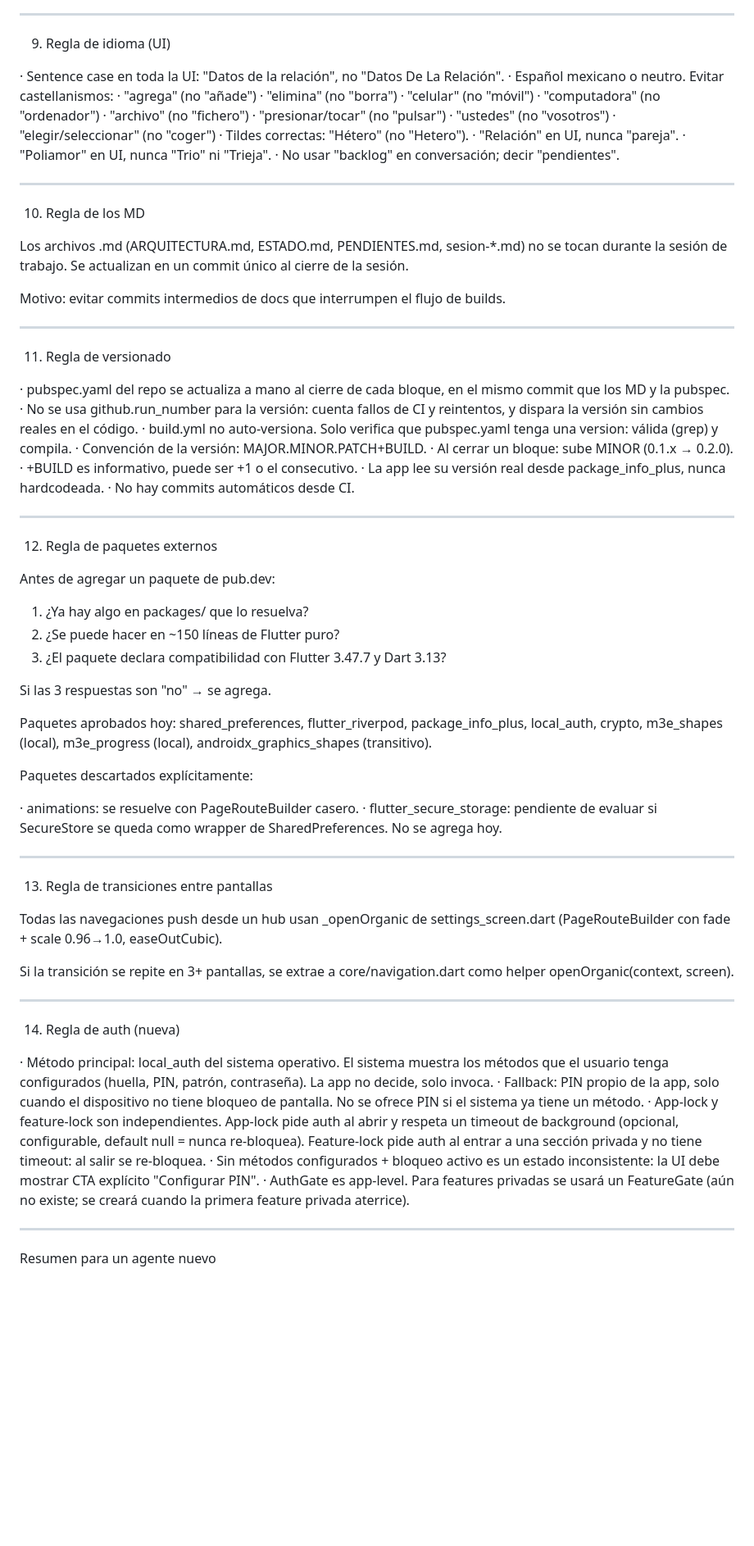
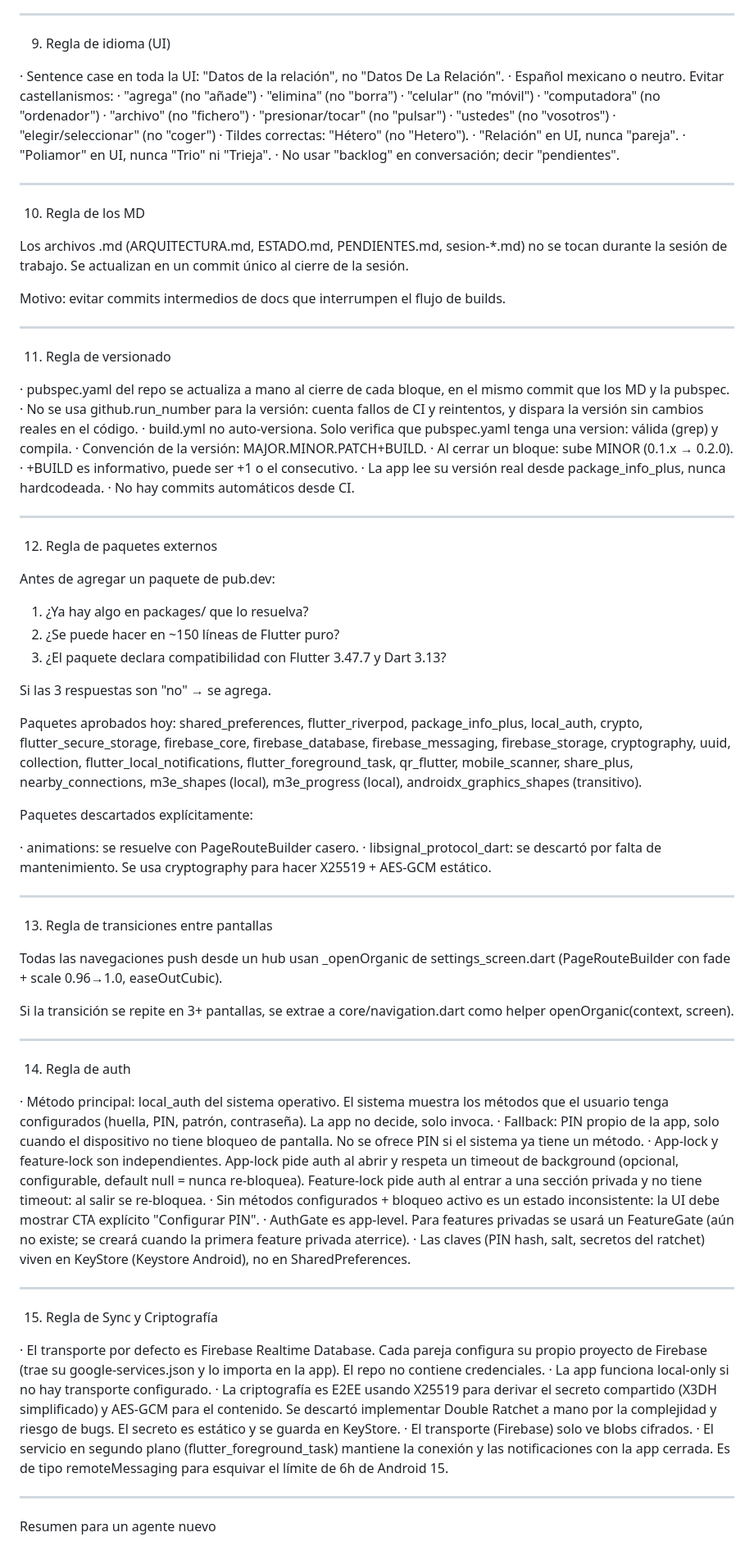
Before and after one commit to iruletas/ailoviu-app, a Markdown page: tools/ARQUITECTURA.md, the part around one of its changes. Shown at 82% size. Drawn GitHub-style; blank space fills up the shorter version.

Commit message:
Actualizar ARQUITECTURA.md

```diff
--- a/tools/ARQUITECTURA.md
+++ b/tools/ARQUITECTURA.md
@@ -205,16 +216,16 @@ service.clearAppPin().
 9. Regla de idioma (UI)
 
 · Sentence case en toda la UI: "Datos de la relación", no "Datos
-  De La Relación".
+De La Relación".
 · Español mexicano o neutro. Evitar castellanismos:
-  · "agrega" (no "añade")
-  · "elimina" (no "borra")
-  · "celular" (no "móvil")
-  · "computadora" (no "ordenador")
-  · "archivo" (no "fichero")
-  · "presionar/tocar" (no "pulsar")
-  · "ustedes" (no "vosotros")
-  · "elegir/seleccionar" (no "coger")
+· "agrega" (no "añade")
+· "elimina" (no "borra")
+· "celular" (no "móvil")
+· "computadora" (no "ordenador")
+· "archivo" (no "fichero")
+· "presionar/tocar" (no "pulsar")
+· "ustedes" (no "vosotros")
+· "elegir/seleccionar" (no "coger")
 · Tildes correctas: "Hétero" (no "Hetero").
 · "Relación" en UI, nunca "pareja".
 · "Poliamor" en UI, nunca "Trio" ni "Trieja".
@@ -236,17 +247,17 @@ de builds.
 11. Regla de versionado
 
 · pubspec.yaml del repo se actualiza a mano al cierre de cada
-  bloque, en el mismo commit que los MD y la pubspec.
+bloque, en el mismo commit que los MD y la pubspec.
 · No se usa github.run_number para la versión: cuenta fallos de
-  CI y reintentos, y dispara la versión sin cambios reales en el
-  código.
+CI y reintentos, y dispara la versión sin cambios reales en el
+código.
 · build.yml no auto-versiona. Solo verifica que pubspec.yaml
-  tenga una version: válida (grep) y compila.
+tenga una version: válida (grep) y compila.
 · Convención de la versión: MAJOR.MINOR.PATCH+BUILD.
-  · Al cerrar un bloque: sube MINOR (0.1.x → 0.2.0).
-  · +BUILD es informativo, puede ser +1 o el consecutivo.
+· Al cerrar un bloque: sube MINOR (0.1.x → 0.2.0).
+· +BUILD es informativo, puede ser +1 o el consecutivo.
 · La app lee su versión real desde package_info_plus, nunca
-  hardcodeada.
+hardcodeada.
 · No hay commits automáticos desde CI.
 
 ---
@@ -262,14 +273,18 @@ Antes de agregar un paquete de pub.dev:
 Si las 3 respuestas son "no" → se agrega.
 
 Paquetes aprobados hoy: shared_preferences, flutter_riverpod,
-package_info_plus, local_auth, crypto, m3e_shapes (local),
-m3e_progress (local), androidx_graphics_shapes (transitivo).
+package_info_plus, local_auth, crypto, flutter_secure_storage,
+firebase_core, firebase_database, firebase_messaging, firebase_storage,
+cryptography, uuid, collection, flutter_local_notifications,
+flutter_foreground_task, qr_flutter, mobile_scanner, share_plus,
+nearby_connections, m3e_shapes (local), m3e_progress (local),
+androidx_graphics_shapes (transitivo).
 
 Paquetes descartados explícitamente:
 
 · animations: se resuelve con PageRouteBuilder casero.
-· flutter_secure_storage: pendiente de evaluar si SecureStore se
-  queda como wrapper de SharedPreferences. No se agrega hoy.
+· libsignal_protocol_dart: se descartó por falta de mantenimiento. Se
+usa cryptography para hacer X25519 + AES-GCM estático.
 
 ---
 
@@ -284,23 +299,42 @@ core/navigation.dart como helper openOrganic(context, screen).
 
 ---
 
-14. Regla de auth (nueva)
+14. Regla de auth
 
 · Método principal: local_auth del sistema operativo. El sistema
-  muestra los métodos que el usuario tenga configurados (huella,
-  PIN, patrón, contraseña). La app no decide, solo invoca.
+muestra los métodos que el usuario tenga configurados (huella,
+PIN, patrón, contraseña). La app no decide, solo invoca.
 · Fallback: PIN propio de la app, solo cuando el dispositivo
-  no tiene bloqueo de pantalla. No se ofrece PIN si el sistema ya
-  tiene un método.
+no tiene bloqueo de pantalla. No se ofrece PIN si el sistema ya
+tiene un método.
 · App-lock y feature-lock son independientes. App-lock pide auth
-  al abrir y respeta un timeout de background (opcional, configurable,
-  default null = nunca re-bloquea). Feature-lock pide auth al entrar
-  a una sección privada y no tiene timeout: al salir se re-bloquea.
+al abrir y respeta un timeout de background (opcional, configurable,
+default null = nunca re-bloquea). Feature-lock pide auth al entrar
+a una sección privada y no tiene timeout: al salir se re-bloquea.
 · Sin métodos configurados + bloqueo activo es un estado
-  inconsistente: la UI debe mostrar CTA explícito "Configurar PIN".
+inconsistente: la UI debe mostrar CTA explícito "Configurar PIN".
 · AuthGate es app-level. Para features privadas se usará un
-  FeatureGate (aún no existe; se creará cuando la primera feature
-  privada aterrice).
+FeatureGate (aún no existe; se creará cuando la primera feature
+privada aterrice).
+· Las claves (PIN hash, salt, secretos del ratchet) viven en
+KeyStore (Keystore Android), no en SharedPreferences.
+
+---
+
+15. Regla de Sync y Criptografía
+
+· El transporte por defecto es Firebase Realtime Database. Cada pareja
+configura su propio proyecto de Firebase (trae su google-services.json
+y lo importa en la app). El repo no contiene credenciales.
+· La app funciona local-only si no hay transporte configurado.
+· La criptografía es E2EE usando X25519 para derivar el secreto
+compartido (X3DH simplificado) y AES-GCM para el contenido. Se
+descartó implementar Double Ratchet a mano por la complejidad y
+riesgo de bugs. El secreto es estático y se guarda en KeyStore.
+· El transporte (Firebase) solo ve blobs cifrados.
+· El servicio en segundo plano (flutter_foreground_task) mantiene
+la conexión y las notificaciones con la app cerrada. Es de tipo
+remoteMessaging para esquivar el límite de 6h de Android 15.
 
 ---
 
```
Also changed, not shown: other parts of tools/ARQUITECTURA.md (+15 -2 lines).
